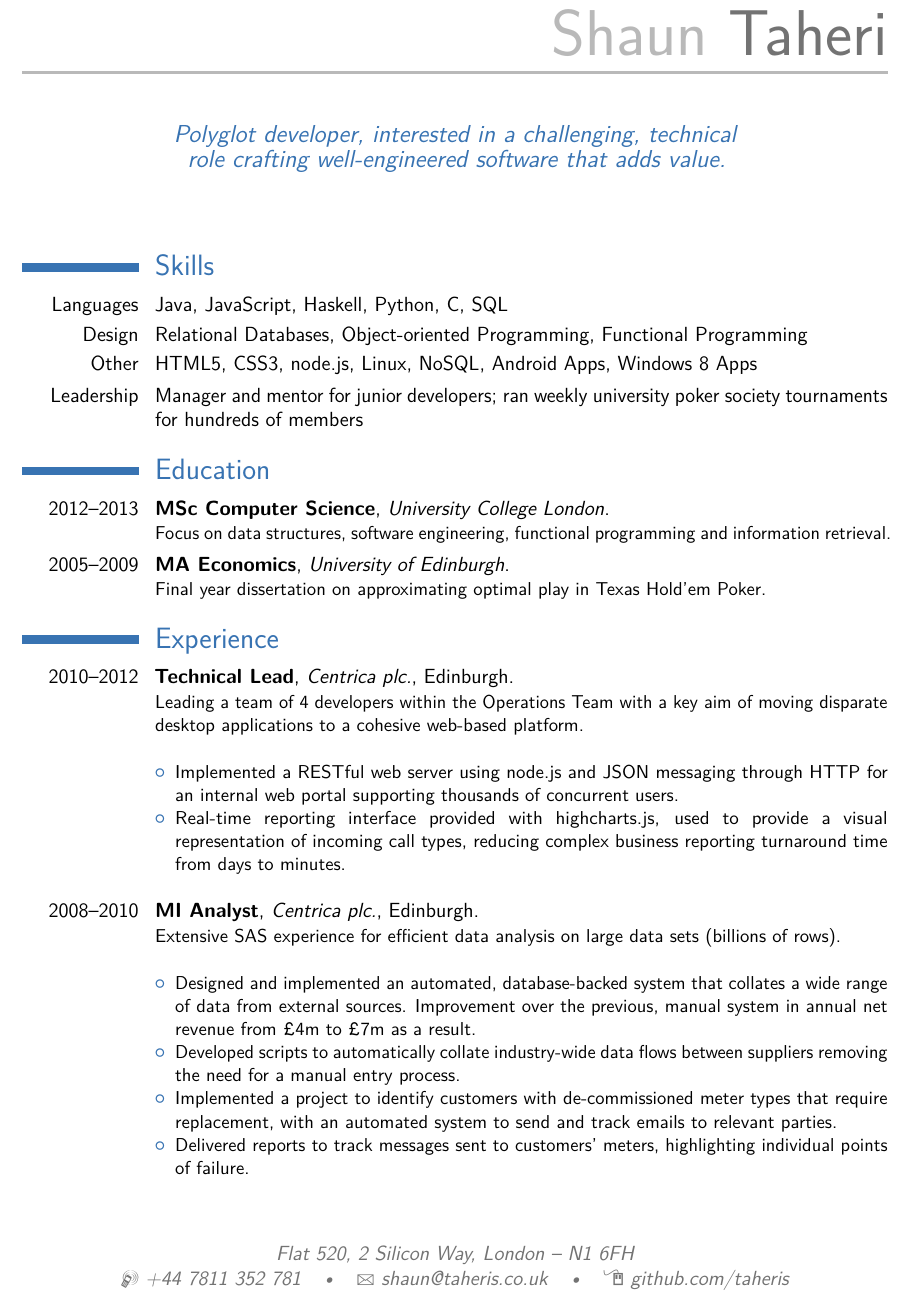
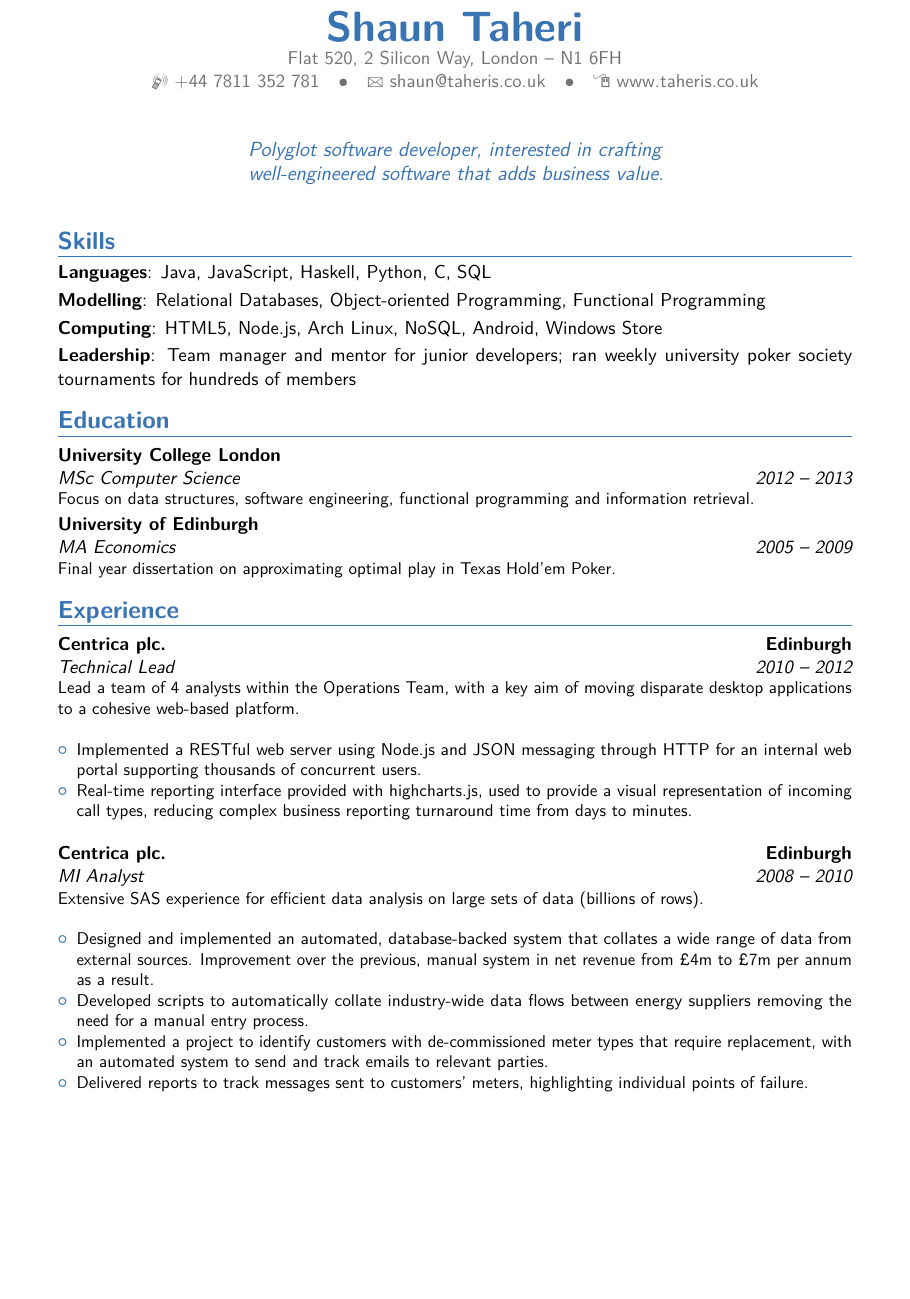
Before and after one commit to taheris/cv, a LaTeX CV (shaun_taheri_cv.tex): part of the page, cut so that both start at the same text, the shorter picture padded with empty space. Compiled offline with pdfLaTeX.

Commit message:
change style and amend wording

```diff
--- a/shaun_taheri_cv.tex
+++ b/shaun_taheri_cv.tex
@@ -32,10 +31,10 @@
 % \phone{+2~(345)~678~901}
 % \fax{+3~(456)~789~012}
 \email{shaun@taheris.co.uk}
-\homepage{github.com/taheris}
-% \extrainfo{www.taheris.co.uk}
+\homepage{www.taheris.co.uk}
+% \extrainfo{github.com/taheris}
 % \photo[64pt][0.4pt]{picture} % '64pt' is the height the picture must be resized to, 0.4pt is the thickness of the frame around it (put it to 0pt for no frame) and 'picture' is the name of the picture file
-\quote{Polyglot developer, interested in a challenging, technical role crafting well-engineered software that adds value.}
+\quote{Polyglot software developer, interested in crafting well-engineered software that adds business value.}
 
 \begin{document}
 \makecvtitle
@@ -43,36 +42,30 @@
 
 \section{Skills}
 \cvitem{Languages}{Java, JavaScript, Haskell, Python, C, SQL}
-\cvitem{Design}{Relational Databases, Object-oriented Programming, Functional Programming}
-\cvitem{Other}{HTML5, CSS3, node.js, Linux, NoSQL, Android Apps, Windows 8 Apps}
-\cvitem{Leadership}{Manager and mentor for junior developers; ran weekly university poker society tournaments for hundreds of members}
+\cvitem{Modelling}{Relational Databases, Object-oriented Programming, Functional Programming}
+\cvitem{Computing}{HTML5, Node.js, Arch Linux, NoSQL, Android, Windows Store}
+\cvitem{Leadership}{Team manager and mentor for junior developers; ran weekly university poker society tournaments for hundreds of members}
 
 
 \section{Education}
-\cventry{2012--2013}{MSc Computer Science}{University College London}{}{}{Focus on data structures, software engineering, functional programming and information retrieval.}
-\cventry{2005--2009}{MA Economics}{University of Edinburgh}{}{}{Final year dissertation on approximating optimal play in Texas Hold'em Poker.}
+\cventry{2012 -- 2013}{MSc Computer Science}{University College London}{}{}{Focus on data structures, software engineering, functional programming and information retrieval.}
+\cventry{2005 -- 2009}{MA Economics}{University of Edinburgh}{}{}{Final year dissertation on approximating optimal play in Texas Hold'em Poker.}
 
 
 \section{Experience}
 % \subsection{Vocational}
-\cventry{2010--2012}{Technical Lead}{Centrica plc.}{Edinburgh}{}{
-Leading a team of 4 developers within the Operations Team with a key aim of moving disparate desktop applications to a cohesive web-based platform.
-\newline
+\cventry{2010 -- 2012}{Technical Lead}{Centrica plc.}{Edinburgh}{}{Lead a team of 4 analysts within the Operations Team, with a key aim of moving disparate desktop applications to a cohesive web-based platform.\newline
 \begin{itemize}
-\item Implemented a RESTful web server using node.js and JSON messaging through HTTP for an internal web portal supporting thousands of concurrent users.
+\item Implemented a RESTful web server using Node.js and JSON messaging through HTTP for an internal web portal supporting thousands of concurrent users.
 \item Real-time reporting interface provided with highcharts.js, used to provide a visual representation of incoming call types, reducing complex business reporting turnaround time from days to minutes.\newline
-\end{itemize}
-}
-\cventry{2008--2010}{MI Analyst}{Centrica plc.}{Edinburgh}{}{
-Extensive SAS experience for efficient data analysis on large data sets (billions of rows).
-\newline
+\end{itemize}}
+\cventry{2008 -- 2010}{MI Analyst}{Centrica plc.}{Edinburgh}{}{Extensive SAS experience for efficient data analysis on large sets of data (billions of rows).\newline
 \begin{itemize}
-\item Designed and implemented an automated, database-backed system that collates a wide range of data from external sources. Improvement over the previous, manual system in annual net revenue from £4m to £7m as a result.
-\item Developed scripts to automatically collate industry-wide data flows between suppliers removing the need for a manual entry process.
+\item Designed and implemented an automated, database-backed system that collates a wide range of data from external sources. Improvement over the previous, manual system in net revenue from £4m to £7m per annum as a result.
+\item Developed scripts to automatically collate industry-wide data flows between energy suppliers removing the need for a manual entry process.
 \item Implemented a project to identify customers with de-commissioned meter types that require replacement, with an automated system to send and track emails to relevant parties.
 \item Delivered reports to track messages sent to customers' meters, highlighting individual points of failure.
-\end{itemize}
-}
+\end{itemize}}
 
 % \section{Master thesis}
 % \cvitem{title}{\emph{Title}}
```
Also changed, not shown: shaun_taheri_cv.pdf, shaun_taheri_cv.tex (13 more changed lines).
